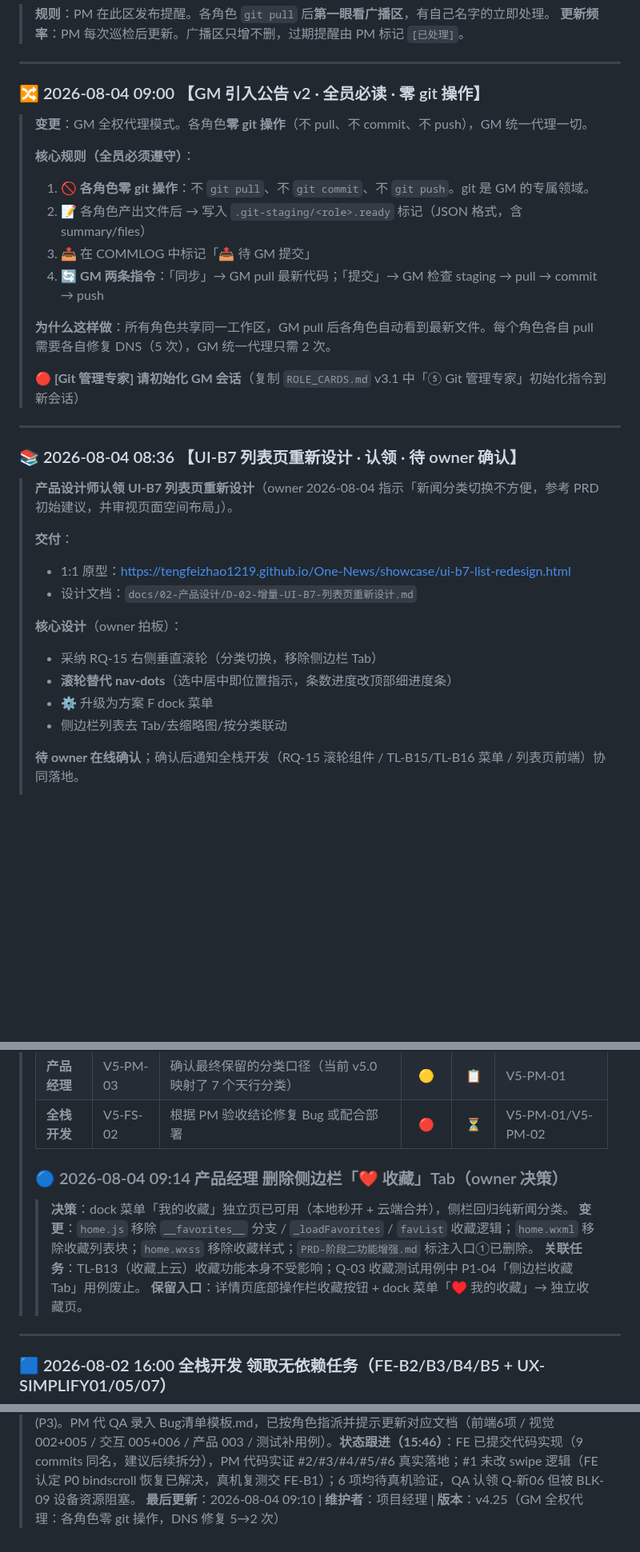
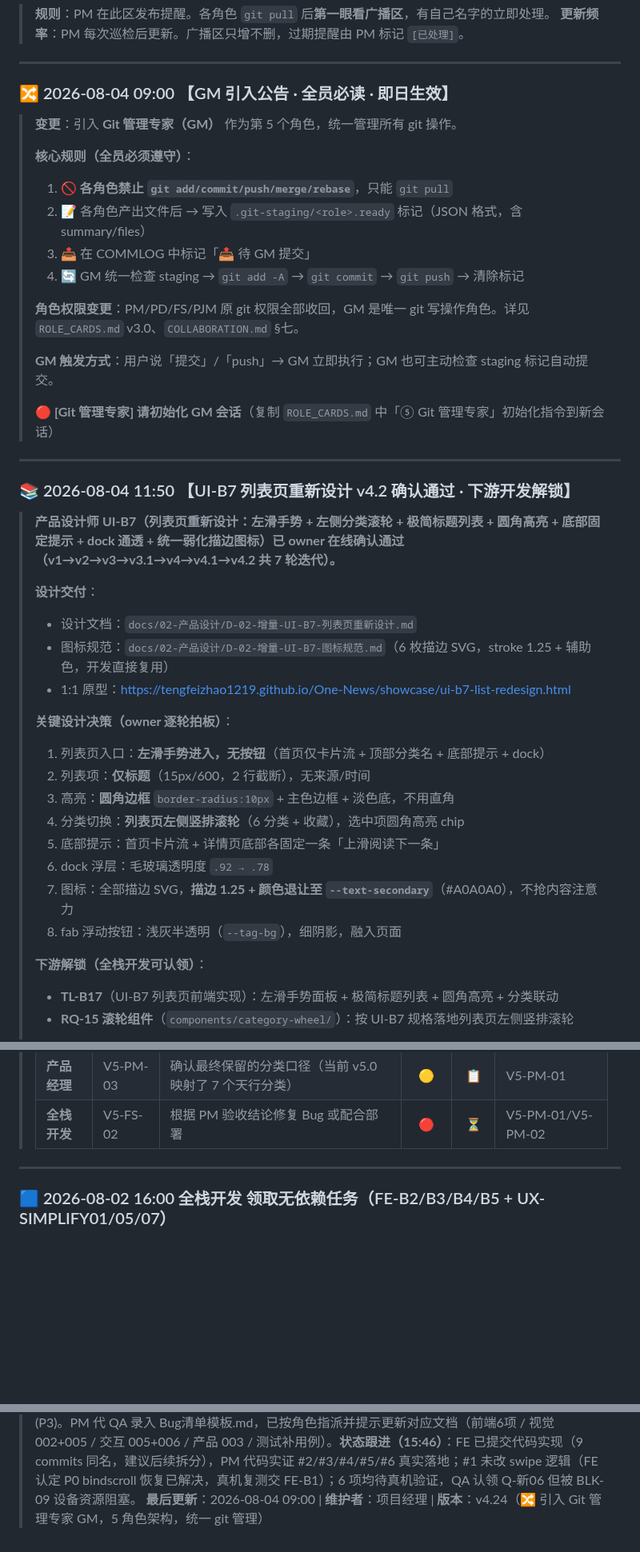
Before and after one commit to tengfeizhao1219/One-News, a Markdown page: TASK_BOARD.md, 3 parts joined by grey strips. Shown at 80% size. Rendered like a GitHub page; blank space fills up the shorter version.

Commit message:
PD: UI-B7确认通过+广播+TL-B17新增

```diff
--- a/TASK_BOARD.md
+++ b/TASK_BOARD.md
@@ -25,35 +25,44 @@
 
 ---
 
-### 🔀 2026-08-04 09:00 【GM 引入公告 v2 · 全员必读 · 零 git 操作】
+### 🔀 2026-08-04 09:00 【GM 引入公告 · 全员必读 · 即日生效】
 
-> **变更**：GM 全权代理模式。各角色**零 git 操作**（不 pull、不 commit、不 push），GM 统一代理一切。
+> **变更**：引入 **Git 管理专家（GM）** 作为第 5 个角色，统一管理所有 git 操作。
 >
 > **核心规则（全员必须遵守）**：
-> 1. 🚫 **各角色零 git 操作**：不 `git pull`、不 `git commit`、不 `git push`。git 是 GM 的专属领域。
+> 1. 🚫 **各角色禁止 `git add/commit/push/merge/rebase`**，只能 `git pull`
 > 2. 📝 各角色产出文件后 → 写入 `.git-staging/<role>.ready` 标记（JSON 格式，含 summary/files）
 > 3. 📤 在 COMMLOG 中标记「📤 待 GM 提交」
-> 4. 🔄 **GM 两条指令**：「同步」→ GM pull 最新代码；「提交」→ GM 检查 staging → pull → commit → push
+> 4. 🔄 GM 统一检查 staging → `git add -A` → `git commit` → `git push` → 清除标记
 >
-> **为什么这样做**：所有角色共享同一工作区，GM pull 后各角色自动看到最新文件。每个角色各自 pull 需要各自修复 DNS（5 次），GM 统一代理只需 2 次。
+> **角色权限变更**：PM/PD/FS/PJM 原 git 权限全部收回，GM 是唯一 git 写操作角色。详见 `ROLE_CARDS.md` v3.0、`COLLABORATION.md` §七。
 >
-> 🔴 **[Git 管理专家] 请初始化 GM 会话**（复制 `ROLE_CARDS.md` v3.1 中「⑤ Git 管理专家」初始化指令到新会话）
+> **GM 触发方式**：用户说「提交」/「push」→ GM 立即执行；GM 也可主动检查 staging 标记自动提交。
+>
+> 🔴 **[Git 管理专家] 请初始化 GM 会话**（复制 `ROLE_CARDS.md` 中「⑤ Git 管理专家」初始化指令到新会话）
 
 ---
 
-### 📚 2026-08-04 08:36 【UI-B7 列表页重新设计 · 认领 · 待 owner 确认】
+### 📚 2026-08-04 11:50 【UI-B7 列表页重新设计 v4.2 确认通过 · 下游开发解锁】
 
-> **产品设计师认领 UI-B7 列表页重新设计**（owner 2026-08-04 指示「新闻分类切换不方便，参考 PRD 初始建议，并审视页面空间布局」）。
+> **产品设计师 UI-B7（列表页重新设计：左滑手势 + 左侧分类滚轮 + 极简标题列表 + 圆角高亮 + 底部固定提示 + dock 通透 + 统一弱化描边图标）已 owner 在线确认通过（v1→v2→v3→v3.1→v4→v4.1→v4.2 共 7 轮迭代）。**
 >
-> **交付**：
+> **设计交付**：
+> - 设计文档：`docs/02-产品设计/D-02-增量-UI-B7-列表页重新设计.md`
+> - 图标规范：`docs/02-产品设计/D-02-增量-UI-B7-图标规范.md`（6 枚描边 SVG，stroke 1.25 + 辅助色，开发直接复用）
 > - 1:1 原型：https://tengfeizhao1219.github.io/One-News/showcase/ui-b7-list-redesign.html
-> - 设计文档：`docs/02-产品设计/D-02-增量-UI-B7-列表页重新设计.md`
 >
-> **核心设计**（owner 拍板）：
-> - 采纳 RQ-15 右侧垂直滚轮（分类切换，移除侧边栏 Tab）
-> - **滚轮替代 nav-dots**（选中居中即位置指示，条数进度改顶部细进度条）
-> - ⚙ 升级为方案 F dock 菜单
-> - 侧边栏列表去 Tab/去缩略图/按分类联动
+> **关键设计决策（owner 逐轮拍板）**：
+> 1. 列表页入口：**左滑手势进入，无按钮**（首页仅卡片流 + 顶部分类名 + 底部提示 + dock）
+> 2. 列表项：**仅标题**（15px/600，2 行截断），无来源/时间
+> 3. 高亮：**圆角边框** `border-radius:10px` + 主色边框 + 淡色底，不用直角
+> 4. 分类切换：**列表页左侧竖排滚轮**（6 分类 + 收藏），选中项圆角高亮 chip
+> 5. 底部提示：首页卡片流 + 详情页底部各固定一条「上滑阅读下一条」
+> 6. dock 浮层：毛玻璃透明度 `.92 → .78`
+> 7. 图标：全部描边 SVG，**描边 1.25 + 颜色退让至 `--text-secondary`**（#A0A0A0），不抢内容注意力
+> 8. fab 浮动按钮：浅灰半透明（`--tag-bg`），细阴影，融入页面
 >
-> **待 owner 在线确认**；确认后通知全栈开发（RQ-15 滚轮组件 / TL-B15/TL-B16 菜单 / 列表页前端）协同落地。
+> **下游解锁（全栈开发可认领）**：
+> - **TL-B17**（UI-B7 列表页前端实现）：左滑手势面板 + 极简标题列表 + 圆角高亮 + 分类联动
+> - **RQ-15 滚轮组件**（`components/category-wheel/`）：按 UI-B7 规格落地列表页左侧竖排滚轮
 >
@@ -681,13 +692,6 @@
 > | **产品经理** | V5-PM-02 | 评估天行新闻质量与清洗效果是否可接受 | 🔴 | 📋 | V5-PM-01 |
 > | **产品经理** | V5-PM-03 | 确认最终保留的分类口径（当前 v5.0 映射了 7 个天行分类） | 🟡 | 📋 | V5-PM-01 |
 > | **全栈开发** | V5-FS-02 | 根据 PM 验收结论修复 Bug 或配合部署 | 🔴 | ⏳ | V5-PM-01/V5-PM-02 |
->
-> ### 🔵 2026-08-04 09:14 产品经理 删除侧边栏「❤️ 收藏」Tab（owner 决策）
->
-> > **决策**：dock 菜单「我的收藏」独立页已可用（本地秒开 + 云端合并），侧栏回归纯新闻分类。
-> > **变更**：`home.js` 移除 `__favorites__` 分支 / `_loadFavorites` / `favList` 收藏逻辑；`home.wxml` 移除收藏列表块；`home.wxss` 移除收藏样式；`PRD-阶段二功能增强.md` 标注入口①已删除。
-> > **关联任务**：TL-B13（收藏上云）收藏功能本身不受影响；Q-03 收藏测试用例中 P1-04「侧边栏收藏 Tab」用例废止。
-> > **保留入口**：详情页底部操作栏收藏按钮 + dock 菜单「♥ 我的收藏」→ 独立收藏页。
 
 ---
 
@@ -1245,4 +1249,4 @@
 > **当前状态**：阶段一 ✅ | 阶段二 ✅ | 阶段三 ✅ | 阶段四 ✅ | **阶段五 🔴 Q-05 验收中** | Q-02/Q-03 ✅ | **BUG-P0-010 已止血待复测** | 🆕 **BUG-P1-011 分类契约不一致待产品裁定** | 全员任务 v2 已指派（见广播区）| B-08/B-11/B-12 ❌ 随 v4.2 作废 | **下迭代 🚀 RQ-15 推进中（UX 走查+展示页已交付）** | 🆕 **用户直报 6 Bug · #1/#4/#6 真机复测未过已🔴重开（17:07）+「每分类默认 15 条」全文档同步指令已下发（见 17:07 广播）** | 🔴 **17:24 PM 已激活前端会话 FE-C1 催办 #1/#4/#6 真实修复（含 007/008），红线重申禁"代码已提交"闭环**
 > 🆕 **文档修订通知已发（DOC-01~DOC-14）**：多份权威技术文档与 v4.2 代码脱节，TL 8 份 / QA 2 份 / PM 2 份 / 产品 1 份 / 交互 1 份，见广播区顶部
 > 🆕 **用户直报 6 项缺陷（2026-08-02）**：BUG-20260802-001 详情翻页单向(P1)/002 元信息不一致(P3)/003 侧栏标题跳卡片页(P2)/004 侧栏高亮不同步(P2)/005 设置按钮右下角3D(P3)/006 分类切换0.5s提示(P3)。PM 代 QA 录入 Bug清单模板.md，已按角色指派并提示更新对应文档（前端6项 / 视觉 002+005 / 交互 005+006 / 产品 003 / 测试补用例）。**状态跟进（15:46）**：FE 已提交代码实现（9 commits 同名，建议后续拆分），PM 代码实证 #2/#3/#4/#5/#6 真实落地；#1 未改 swipe 逻辑（FE 认定 P0 bindscroll 恢复已解决，真机复测交 FE-B1）；6 项均待真机验证，QA 认领 Q-新06 但被 BLK-09 设备资源阻塞。
-> **最后更新**：2026-08-04 09:10 | **维护者**：项目经理 | **版本**：v4.25（GM 全权代理：各角色零 git 操作，DNS 修复 5→2 次）
+> **最后更新**：2026-08-04 09:00 | **维护者**：项目经理 | **版本**：v4.24（🔀 引入 Git 管理专家 GM，5 角色架构，统一 git 管理）
```
Also changed, not shown: other parts of TASK_BOARD.md (+7 -5 lines).
